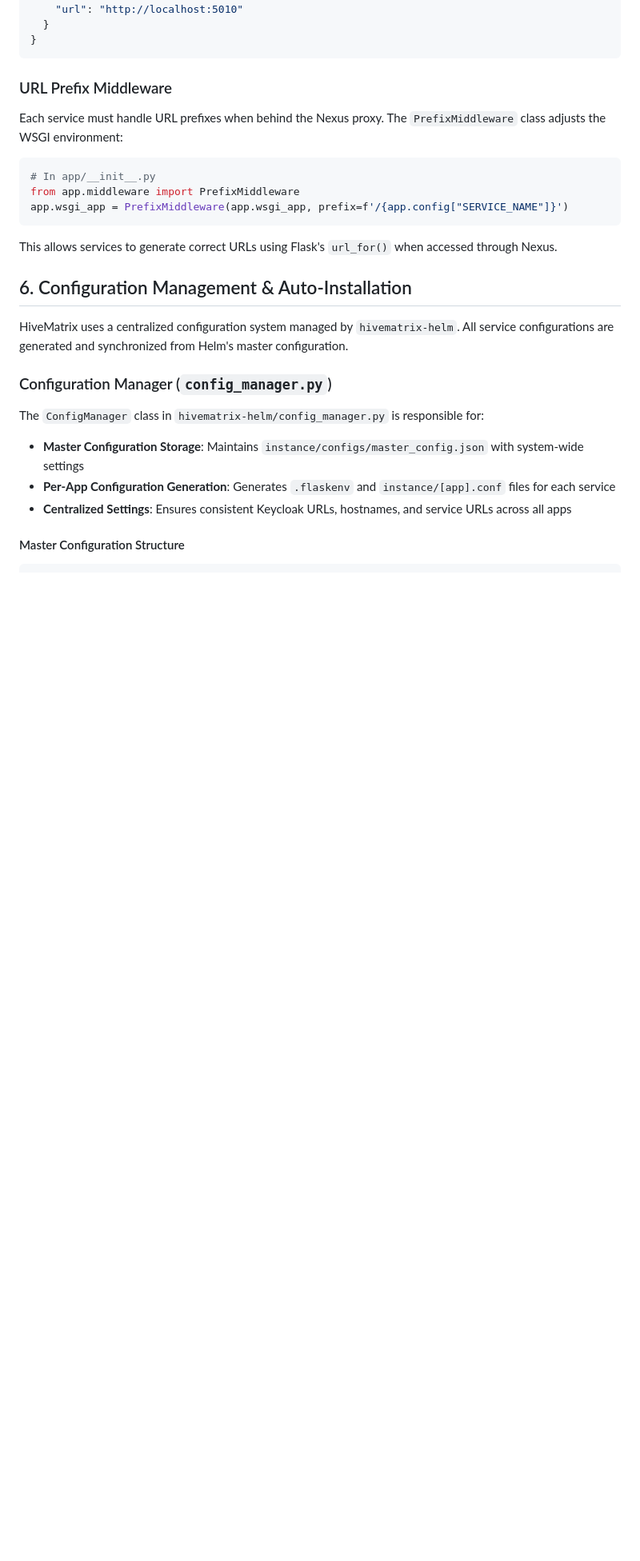
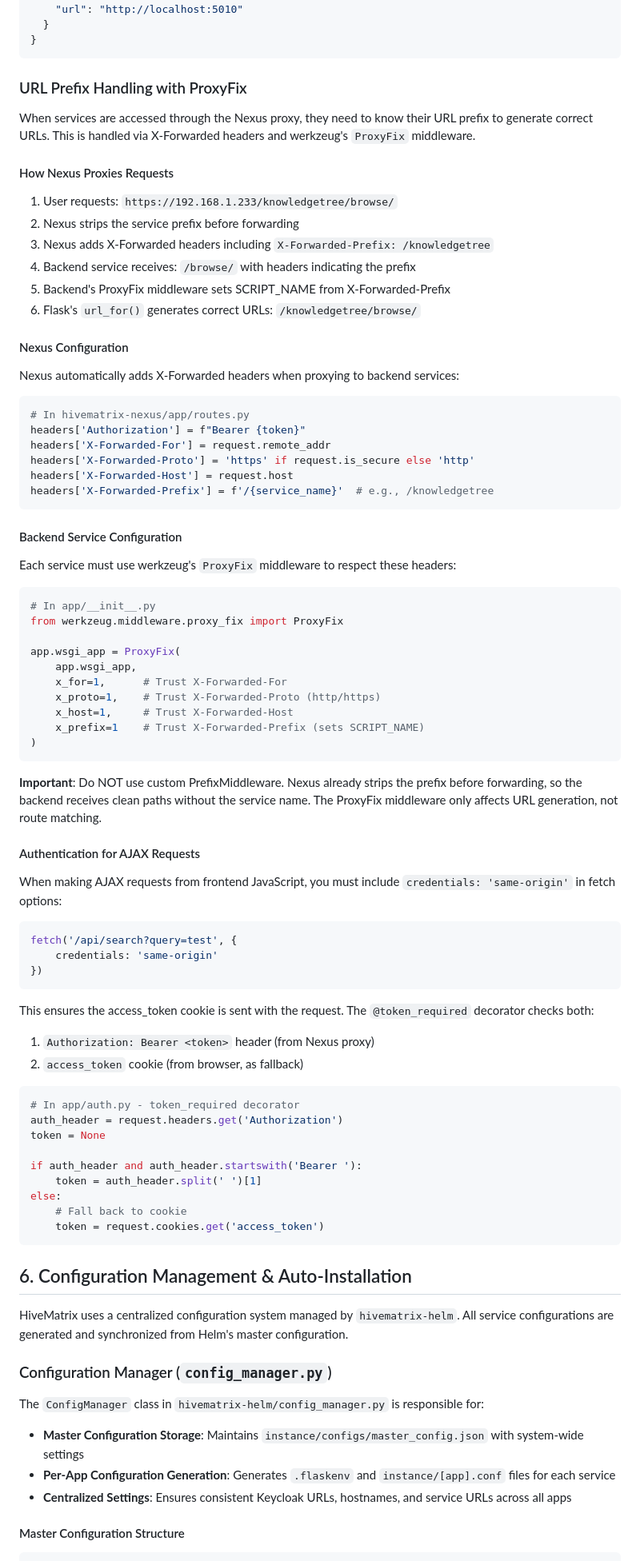
Before and after one commit to ruapotato/hivematrix-helm, a Markdown page: ARCHITECTURE.md, the part around one of its changes. Shown at 80% size. GitHub-like rendering; blank space fills up the shorter version.

Commit message:
Update ARCHITECTURE.md v3.6 with ProxyFix middleware docs
Document the correct way to handle URL prefixes:
- Replace custom PrefixMiddleware with werkzeug's ProxyFix
- Document X-Forwarded-Prefix header sent by Nexus
- Explain how ProxyFix sets SCRIPT_NAME for url_for()
- Add AJAX authentication with credentials: 'same-origin'
- Document cookie-based auth fallback in @token_required

This reflects the fixes made to knowledgetree search and routing.

🤖 Generated with [Claude Code](https://claude.com/claude-code)

Co-Authored-By: Claude <noreply@anthropic.com>

````diff
--- a/ARCHITECTURE.md
+++ b/ARCHITECTURE.md
@@ -274,17 +274,76 @@ The user interface is a composition of the independent applications, assembled b
 }
 ```
 
-### URL Prefix Middleware
+### URL Prefix Handling with ProxyFix
 
-Each service must handle URL prefixes when behind the Nexus proxy. The `PrefixMiddleware` class adjusts the WSGI environment:
+When services are accessed through the Nexus proxy, they need to know their URL prefix to generate correct URLs. This is handled via X-Forwarded headers and werkzeug's `ProxyFix` middleware.
+
+#### How Nexus Proxies Requests
+
+1. User requests: `https://192.168.1.233/knowledgetree/browse/`
+2. Nexus strips the service prefix before forwarding
+3. Nexus adds X-Forwarded headers including `X-Forwarded-Prefix: /knowledgetree`
+4. Backend service receives: `/browse/` with headers indicating the prefix
+5. Backend's ProxyFix middleware sets SCRIPT_NAME from X-Forwarded-Prefix
+6. Flask's `url_for()` generates correct URLs: `/knowledgetree/browse/`
+
+#### Nexus Configuration
+
+Nexus automatically adds X-Forwarded headers when proxying to backend services:
+
+```python
+# In hivematrix-nexus/app/routes.py
+headers['Authorization'] = f"Bearer {token}"
+headers['X-Forwarded-For'] = request.remote_addr
+headers['X-Forwarded-Proto'] = 'https' if request.is_secure else 'http'
+headers['X-Forwarded-Host'] = request.host
+headers['X-Forwarded-Prefix'] = f'/{service_name}'  # e.g., /knowledgetree
+```
+
+#### Backend Service Configuration
+
+Each service must use werkzeug's `ProxyFix` middleware to respect these headers:
 
 ```python
 # In app/__init__.py
-from app.middleware import PrefixMiddleware
-app.wsgi_app = PrefixMiddleware(app.wsgi_app, prefix=f'/{app.config["SERVICE_NAME"]}')
+from werkzeug.middleware.proxy_fix import ProxyFix
+
+app.wsgi_app = ProxyFix(
+    app.wsgi_app,
+    x_for=1,      # Trust X-Forwarded-For
+    x_proto=1,    # Trust X-Forwarded-Proto (http/https)
+    x_host=1,     # Trust X-Forwarded-Host
+    x_prefix=1    # Trust X-Forwarded-Prefix (sets SCRIPT_NAME)
+)
 ```
 
-This allows services to generate correct URLs using Flask's `url_for()` when accessed through Nexus.
+**Important**: Do NOT use custom PrefixMiddleware. Nexus already strips the prefix before forwarding, so the backend receives clean paths without the service name. The ProxyFix middleware only affects URL generation, not route matching.
+
+#### Authentication for AJAX Requests
+
+When making AJAX requests from frontend JavaScript, you must include `credentials: 'same-origin'` in fetch options:
+
+```javascript
+fetch('/api/search?query=test', {
+    credentials: 'same-origin'
+})
+```
+
+This ensures the access_token cookie is sent with the request. The `@token_required` decorator checks both:
+1. `Authorization: Bearer <token>` header (from Nexus proxy)
+2. `access_token` cookie (from browser, as fallback)
+
+```python
+# In app/auth.py - token_required decorator
+auth_header = request.headers.get('Authorization')
+token = None
+
+if auth_header and auth_header.startswith('Bearer '):
+    token = auth_header.split(' ')[1]
+else:
+    # Fall back to cookie
+    token = request.cookies.get('access_token')
+```
 
 ## 6. Configuration Management & Auto-Installation
 
````
Also changed, not shown: other parts of ARCHITECTURE.md (+11 -4 lines).
